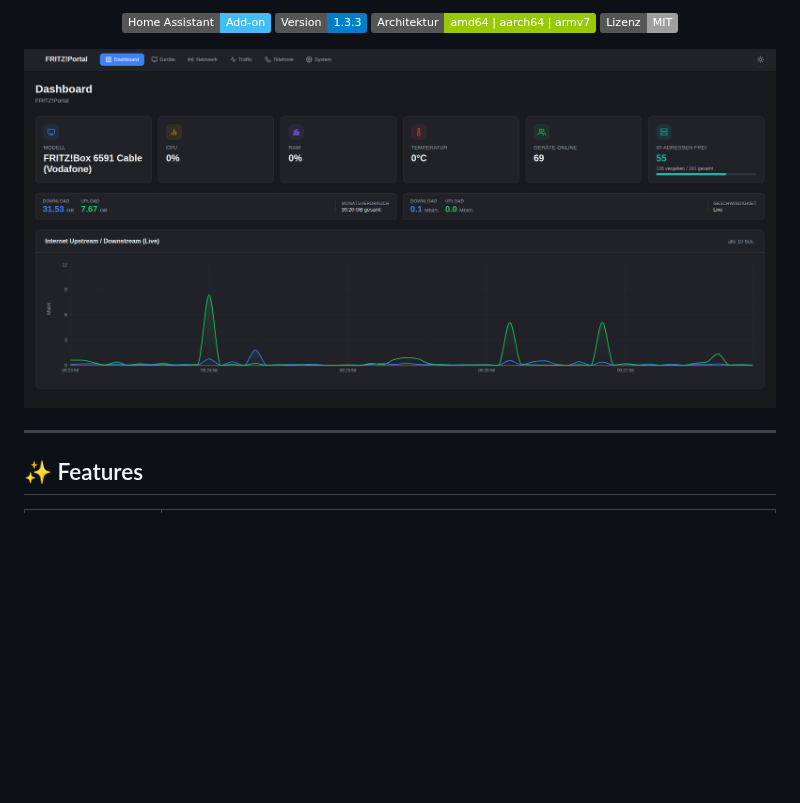
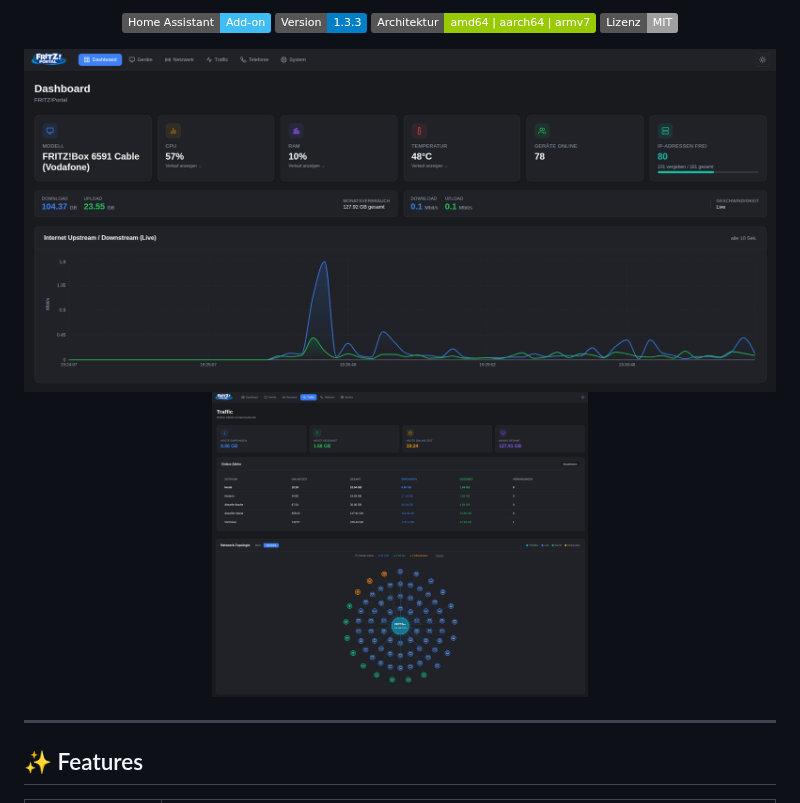
Before and after one commit to jayjojayson/FRITZ-Portal, a Markdown page: README.md, the part around the change. GitHub-like rendering; pictures changed too: fritz-portal/docs/images/network.png (added), fritz-portal/docs/images/screenshot.png, fritz-portal/docs/images/traffic.png (added); badges without logos; blank space fills up the shorter version.

```diff
--- a/README.md
+++ b/README.md
@@ -18,6 +18,7 @@
 
 <p align="center">
   <img src="fritz-portal/docs/images/screenshot.png" alt="FRITZ!Portal Screenshot" width="800"/>
+  <img src="fritz-portal/docs/images/traffic.png" alt="FRITZ!Portal traffic" width="50%"/> <img src="fritz-portal/docs/images/network.png" alt="FRITZ!Portal network" width="50%"/>
 </p>
 
 ---
```
Also changed, not shown: README_eng.md (+1 -0 lines), 2 other files.
